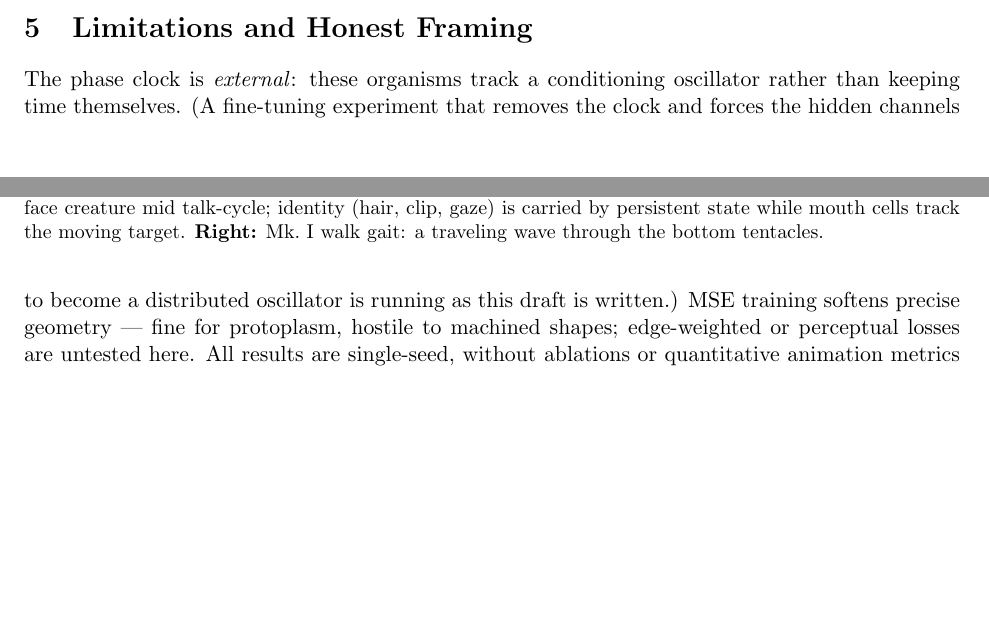
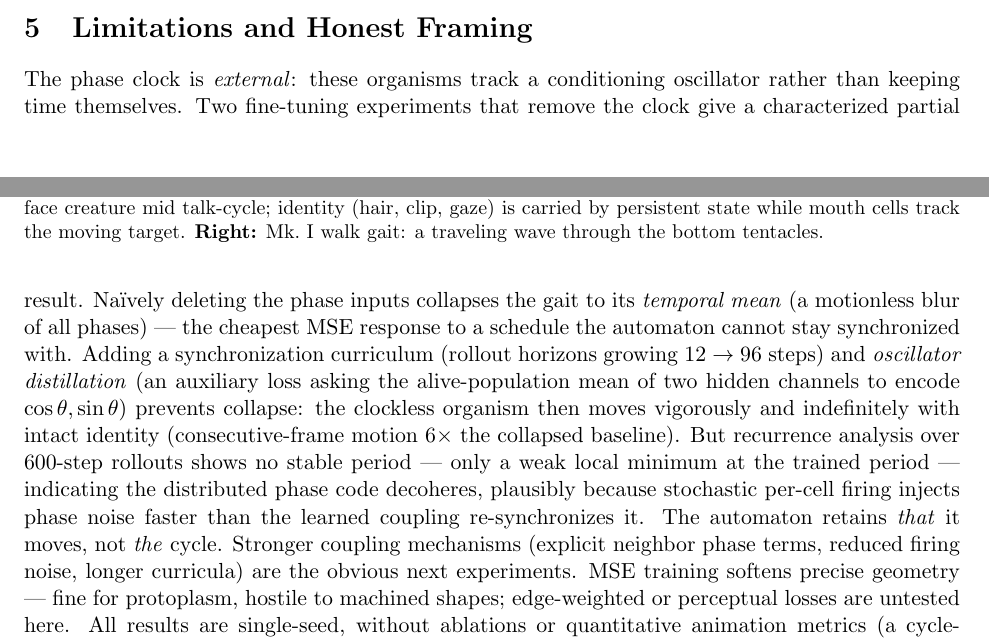
Before and after one commit to MLTQ/Bonsai, a LaTeX paper (paper/paper.tex): two parts of pages 4 and 5 of 7, joined at a grey line, cut so that both start at the same text, the shorter picture padded with empty space. Compiled offline with pdfLaTeX.

Commit message:
Internal-clock verdict: partial internalization, characterized
v1 (naive clock removal): temporal-mean collapse. v2 (sync curriculum +
oscillator distillation): sustained aperiodic motion, intact identity,
6x the collapsed baseline's frame-to-frame motion — but recurrence
analysis over 600 steps shows the distributed phase code decoheres
(weak local minimum at the trained period only). Paper limitations
section updated with the two-experiment result.

Co-Authored-By: Claude Fable 5 <noreply@anthropic.com>

```diff
--- a/paper/paper.tex
+++ b/paper/paper.tex
@@ -293,9 +293,23 @@ modest load in 3D.
 
 \section{Limitations and Honest Framing}
 The phase clock is \emph{external}: these organisms track a conditioning
-oscillator rather than keeping time themselves. (A fine-tuning experiment that
-removes the clock and forces the hidden channels to become a distributed
-oscillator is running as this draft is written.) MSE training softens precise
+oscillator rather than keeping time themselves. Two fine-tuning experiments
+that remove the clock give a characterized partial result. Na\"{\i}vely
+deleting the phase inputs collapses the gait to its \emph{temporal mean}
+(a motionless blur of all phases) --- the cheapest MSE response to a schedule
+the automaton cannot stay synchronized with. Adding a synchronization
+curriculum (rollout horizons growing $12 \to 96$ steps) and \emph{oscillator
+distillation} (an auxiliary loss asking the alive-population mean of two
+hidden channels to encode $\cos\theta, \sin\theta$) prevents collapse: the
+clockless organism then moves vigorously and indefinitely with intact
+identity (consecutive-frame motion $6\times$ the collapsed baseline). But
+recurrence analysis over 600-step rollouts shows no stable period --- only a
+weak local minimum at the trained period --- indicating the distributed phase
+code decoheres, plausibly because stochastic per-cell firing injects phase
+noise faster than the learned coupling re-synchronizes it. The automaton
+retains \emph{that} it moves, not \emph{the} cycle. Stronger coupling
+mechanisms (explicit neighbor phase terms, reduced firing noise, longer
+curricula) are the obvious next experiments. MSE training softens precise
 geometry --- fine for protoplasm, hostile to machined shapes; edge-weighted or
 perceptual losses are untested here. All results are single-seed, without
 ablations or quantitative animation metrics (a cycle-consistency measure ---
```
Also changed, not shown: paper/paper.pdf.
